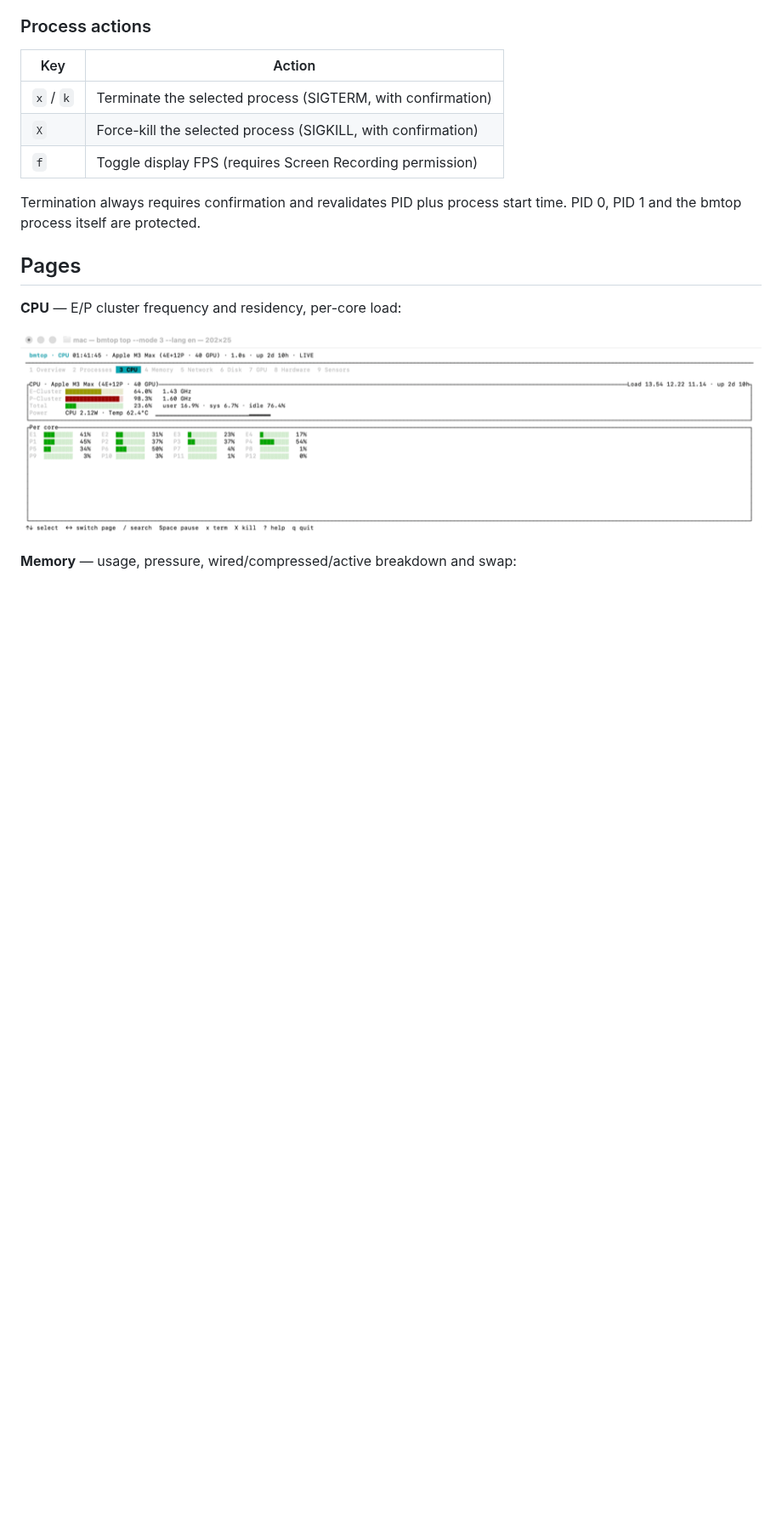
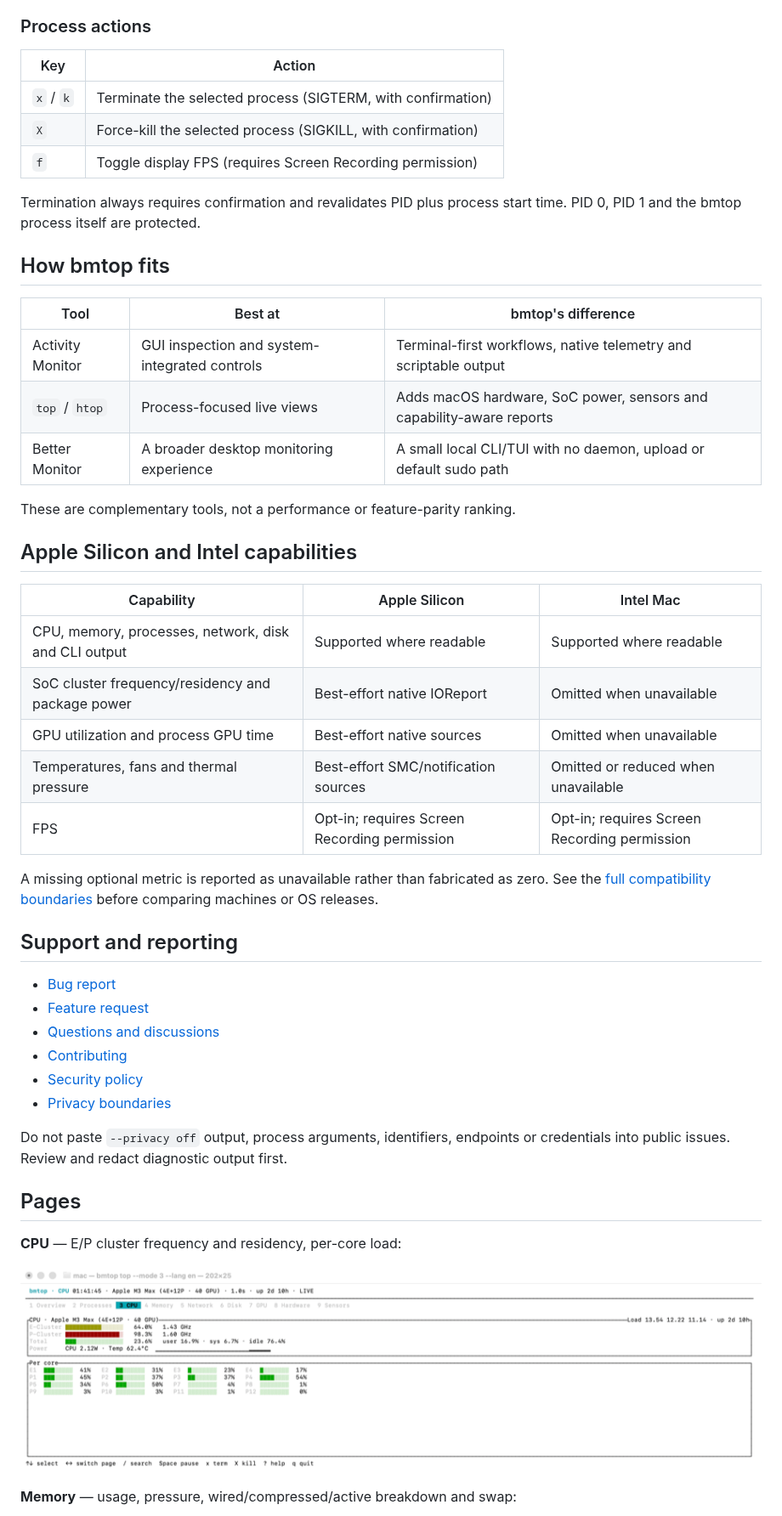
Before and after one commit to BetterMacNet/bmtop, a Markdown page: README.md, the part around one of its changes. Shown at 85% size. Drawn GitHub-style; blank space fills up the shorter version.

```diff
--- a/README.md
+++ b/README.md
@@ -179,6 +197,42 @@ re-sorting between samples never moves your selection.
 Termination always requires confirmation and revalidates PID plus process
 start time. PID 0, PID 1 and the bmtop process itself are protected.
 
+## How bmtop fits
+
+| Tool | Best at | bmtop's difference |
+|------|---------|--------------------|
+| Activity Monitor | GUI inspection and system-integrated controls | Terminal-first workflows, native telemetry and scriptable output |
+| `top` / `htop` | Process-focused live views | Adds macOS hardware, SoC power, sensors and capability-aware reports |
+| Better Monitor | A broader desktop monitoring experience | A small local CLI/TUI with no daemon, upload or default sudo path |
+
+These are complementary tools, not a performance or feature-parity ranking.
+
+## Apple Silicon and Intel capabilities
+
+| Capability | Apple Silicon | Intel Mac |
+|------------|---------------|-----------|
+| CPU, memory, processes, network, disk and CLI output | Supported where readable | Supported where readable |
+| SoC cluster frequency/residency and package power | Best-effort native IOReport | Omitted when unavailable |
+| GPU utilization and process GPU time | Best-effort native sources | Omitted when unavailable |
+| Temperatures, fans and thermal pressure | Best-effort SMC/notification sources | Omitted or reduced when unavailable |
+| FPS | Opt-in; requires Screen Recording permission | Opt-in; requires Screen Recording permission |
+
+A missing optional metric is reported as unavailable rather than fabricated as
+zero. See the [full compatibility boundaries](docs/COMPATIBILITY.md) before
+comparing machines or OS releases.
+
+## Support and reporting
+
+- [Bug report](https://github.com/BetterMacNet/bmtop/issues/new?template=bug_report.md)
+- [Feature request](https://github.com/BetterMacNet/bmtop/issues/new?template=feature_request.md)
+- [Questions and discussions](https://github.com/BetterMacNet/bmtop/discussions)
+- [Contributing](CONTRIBUTING.md)
+- [Security policy](SECURITY.md)
+- [Privacy boundaries](docs/PRIVACY.md)
+
+Do not paste `--privacy off` output, process arguments, identifiers, endpoints
+or credentials into public issues. Review and redact diagnostic output first.
+
 ## Pages
 
 **CPU** — E/P cluster frequency and residency, per-core load:
```
Also changed, not shown: other parts of README.md (+48 -26 lines), .github/ISSUE_TEMPLATE/bug_report.md (added, +44 -0 lines), .github/ISSUE_TEMPLATE/feature_request.md (added, +31 -0 lines), docs/GETTING-STARTED.md (added, +66 -0 lines), docs/OUTPUT-CONTRACT.md (+48 -0 lines), assets/demo.gif (added), 1 other file.
